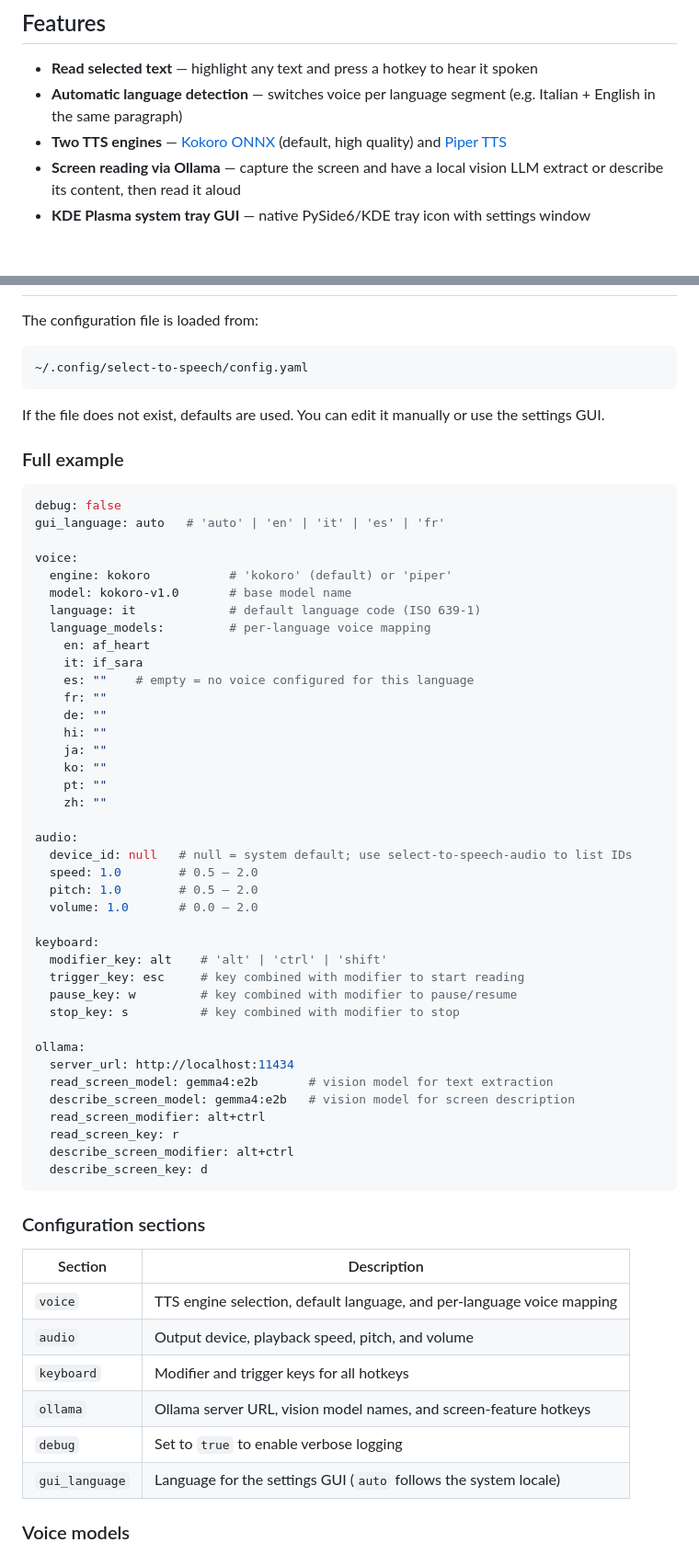
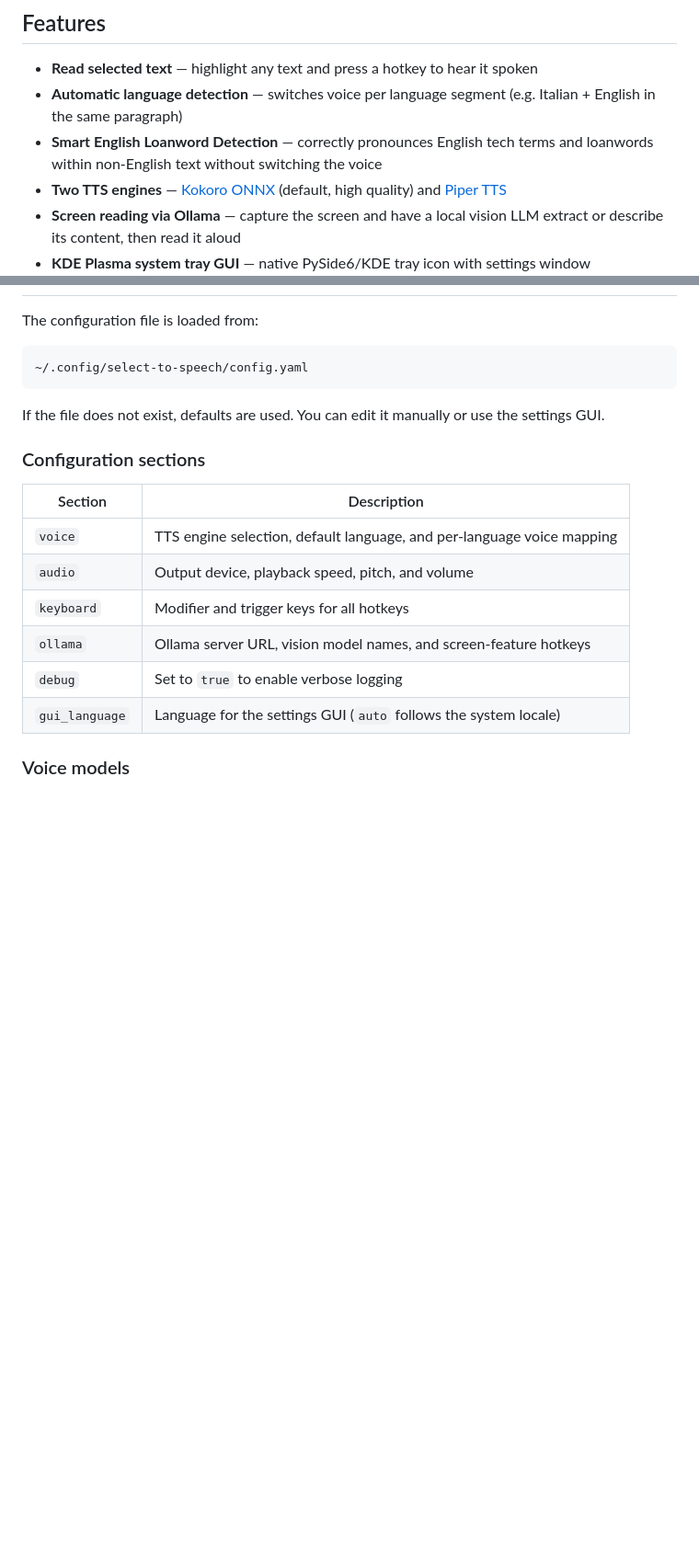
Before and after one commit to francesco2727/select-to-speech, a Markdown page: README.md, 2 parts joined by grey strips. Shown at 92% size. Drawn GitHub-style; blank space fills up the shorter version.

````diff
--- a/README.md
+++ b/README.md
@@ -6,6 +6,7 @@ A Wayland-native text-to-speech application for Linux that reads selected text a
 
 - **Read selected text** — highlight any text and press a hotkey to hear it spoken
 - **Automatic language detection** — switches voice per language segment (e.g. Italian + English in the same paragraph)
+- **Smart English Loanword Detection** — correctly pronounces English tech terms and loanwords within non-English text without switching the voice
 - **Two TTS engines** — [Kokoro ONNX](https://github.com/thewh1teagle/kokoro-onnx) (default, high quality) and [Piper TTS](https://github.com/rhasspy/piper)
 - **Screen reading via Ollama** — capture the screen and have a local vision LLM extract or describe its content, then read it aloud
 - **KDE Plasma system tray GUI** — native PySide6/KDE tray icon with settings window
@@ -217,50 +166,6 @@ The configuration file is loaded from:
 
 If the file does not exist, defaults are used. You can edit it manually or use the settings GUI.
 
-### Full example
-
-```yaml
-debug: false
-gui_language: auto   # 'auto' | 'en' | 'it' | 'es' | 'fr'
-
-voice:
-  engine: kokoro           # 'kokoro' (default) or 'piper'
-  model: kokoro-v1.0       # base model name
-  language: it             # default language code (ISO 639-1)
-  language_models:         # per-language voice mapping
-    en: af_heart
-    it: if_sara
-    es: ""    # empty = no voice configured for this language
-    fr: ""
-    de: ""
-    hi: ""
-    ja: ""
-    ko: ""
-    pt: ""
-    zh: ""
-
-audio:
-  device_id: null   # null = system default; use select-to-speech-audio to list IDs
-  speed: 1.0        # 0.5 – 2.0
-  pitch: 1.0        # 0.5 – 2.0
-  volume: 1.0       # 0.0 – 2.0
-
-keyboard:
-  modifier_key: alt    # 'alt' | 'ctrl' | 'shift'
-  trigger_key: esc     # key combined with modifier to start reading
-  pause_key: w         # key combined with modifier to pause/resume
-  stop_key: s          # key combined with modifier to stop
-
-ollama:
-  server_url: http://localhost:11434
-  read_screen_model: gemma4:e2b       # vision model for text extraction
-  describe_screen_model: gemma4:e2b   # vision model for screen description
-  read_screen_modifier: alt+ctrl
-  read_screen_key: r
-  describe_screen_modifier: alt+ctrl
-  describe_screen_key: d
-```
-
 ### Configuration sections
 
 | Section | Description |
````
Also changed, not shown: other parts of README.md (+1 -53 lines).
